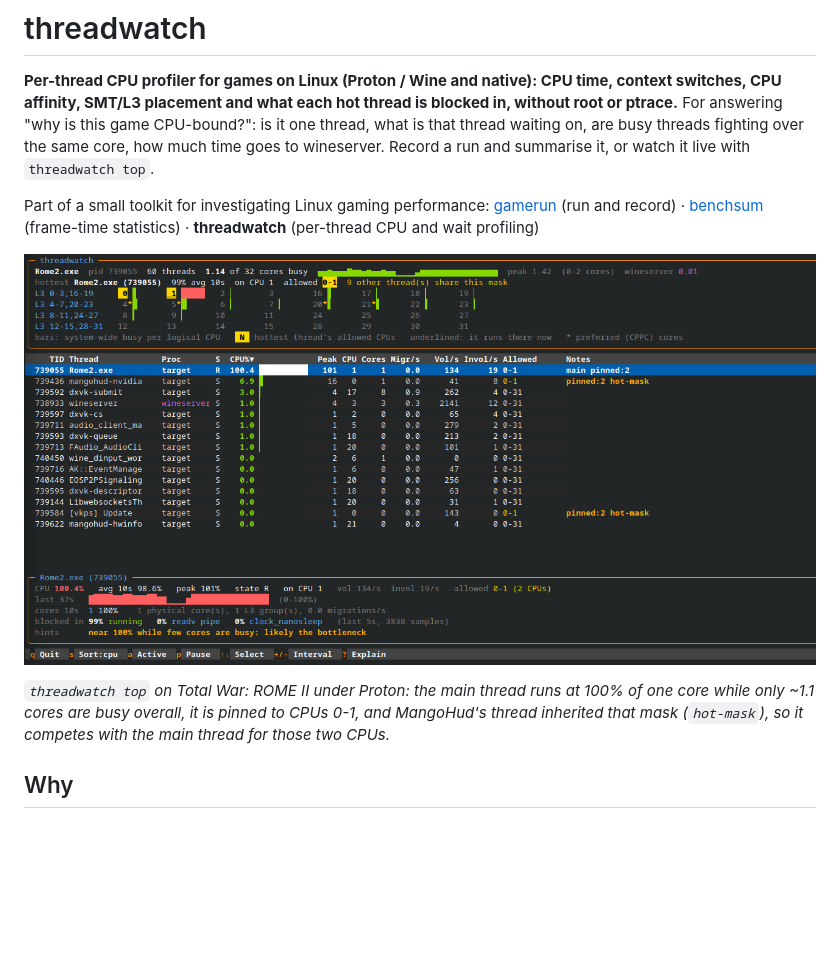
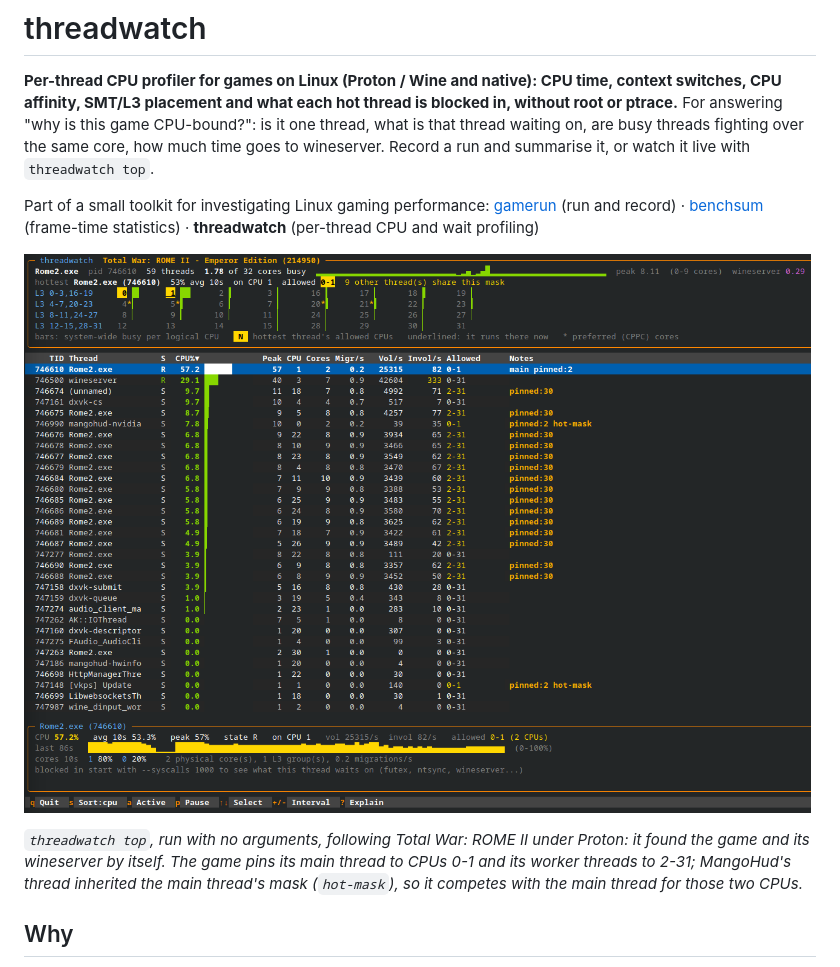
Before and after one commit to JasonBurnsInfosec/threadwatch, a Markdown page: README.md, the part around the change. Drawn GitHub-style; pictures changed too: docs/top-rome2.png; blank space fills up the shorter version.

Commit message:
README: new screenshot of the default Steam-game mode
Co-Authored-By: Claude Opus 5.5 <noreply@anthropic.com>

```diff
--- a/README.md
+++ b/README.md
@@ -12,9 +12,10 @@ Part of a small toolkit for investigating Linux gaming performance:
 
 ![threadwatch top following Total War: ROME II under Proton](docs/top-rome2.png)
 
-*`threadwatch top` on Total War: ROME II under Proton: the main thread runs at 100% of one core while
-only ~1.1 cores are busy overall, it is pinned to CPUs 0-1, and MangoHud's thread inherited that mask
-(`hot-mask`), so it competes with the main thread for those two CPUs.*
+*`threadwatch top`, run with no arguments, following Total War: ROME II under Proton: it found the game
+and its wineserver by itself. The game pins its main thread to CPUs 0-1 and its worker threads to 2-31;
+MangoHud's thread inherited the main thread's mask (`hot-mask`), so it competes with the main thread for
+those two CPUs.*
 
 ## Why
 
```
